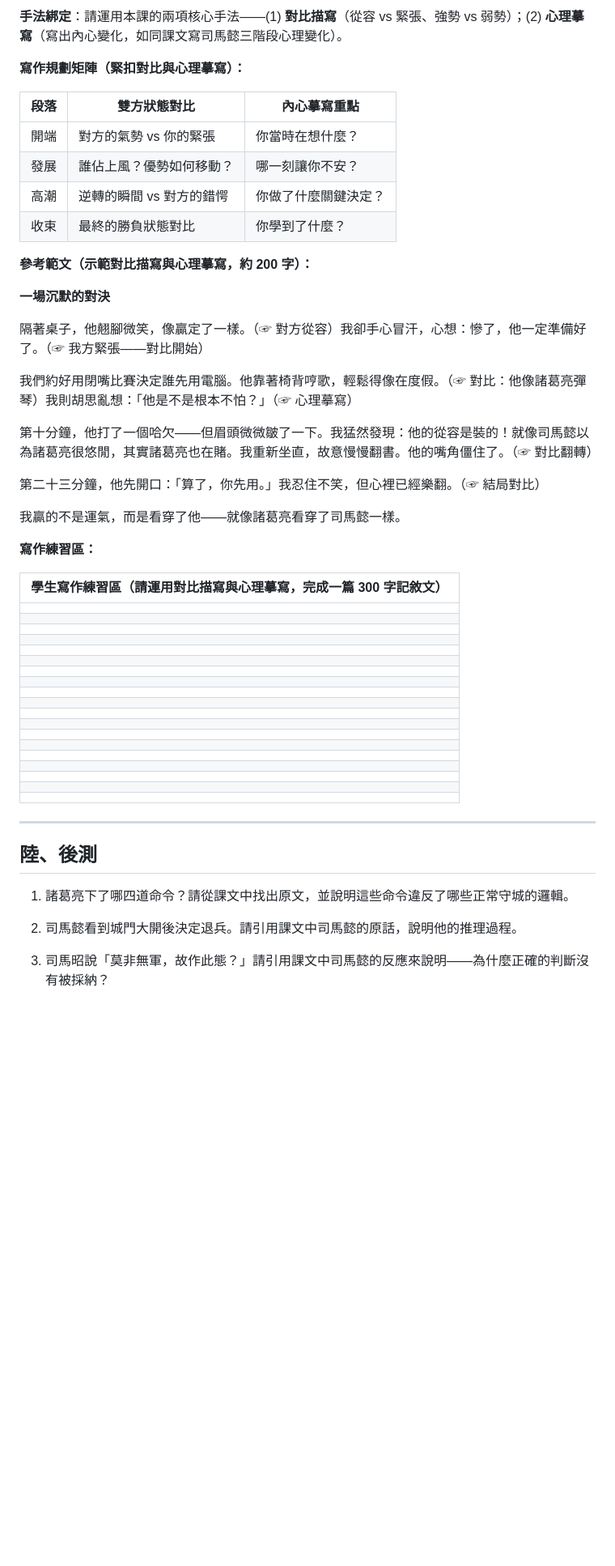
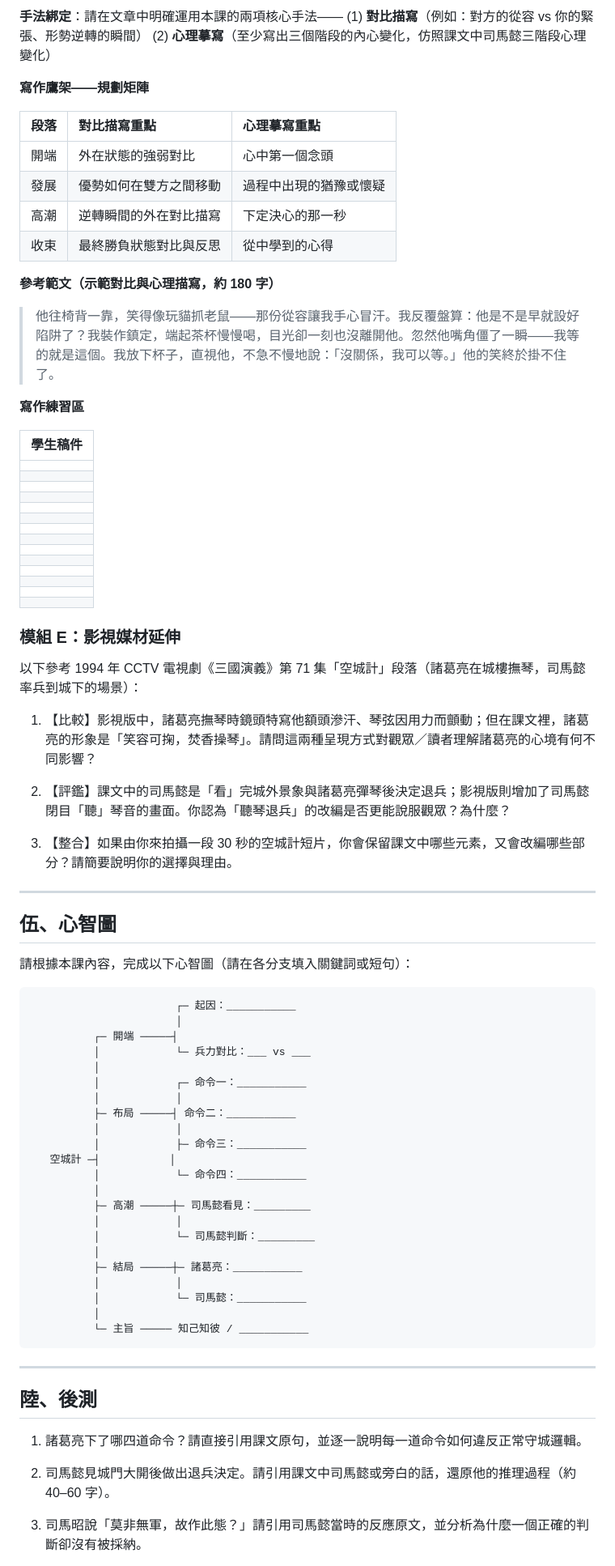
Before and after one commit to sshorng/jcjh, a Markdown page: 100_Todo/drafts/2026-06-08_自學3空城計學思達講義.md, the part around one of its changes. Shown at 81% size. GitHub-like rendering; blank space fills up the shorter version.

````diff
--- a/100_Todo/drafts/2026-06-08_自學3空城計學思達講義.md
+++ b/100_Todo/drafts/2026-06-08_自學3空城計學思達講義.md
@@ -224,38 +208,24 @@
 
-**手法綁定**：請運用本課的兩項核心手法——(1) **對比描寫**（從容 vs 緊張、強勢 vs 弱勢）；(2) **心理摹寫**（寫出內心變化，如同課文寫司馬懿三階段心理變化）。
+**手法綁定**：請在文章中明確運用本課的兩項核心手法——
+(1) **對比描寫**（例如：對方的從容 vs 你的緊張、形勢逆轉的瞬間）
+(2) **心理摹寫**（至少寫出三個階段的內心變化，仿照課文中司馬懿三階段心理變化）
 
-**寫作規劃矩陣（緊扣對比與心理摹寫）：**
+**寫作鷹架——規劃矩陣**
 
-| 段落 | 雙方狀態對比 | 內心摹寫重點 |
-|---|---|---|
-| 開端 | 對方的氣勢 vs 你的緊張 | 你當時在想什麼？ |
-| 發展 | 誰佔上風？優勢如何移動？ | 哪一刻讓你不安？ |
-| 高潮 | 逆轉的瞬間 vs 對方的錯愕 | 你做了什麼關鍵決定？ |
-| 收束 | 最終的勝負狀態對比 | 你學到了什麼？ |
+| 段落 | 對比描寫重點 | 心理摹寫重點 |
+|:---|:---|:---|
+| 開端 | 外在狀態的強弱對比 | 心中第一個念頭 |
+| 發展 | 優勢如何在雙方之間移動 | 過程中出現的猶豫或懷疑 |
+| 高潮 | 逆轉瞬間的外在對比描寫 | 下定決心的那一秒 |
+| 收束 | 最終勝負狀態對比與反思 | 從中學到的心得 |
 
-**參考範文（示範對比描寫與心理摹寫，約 200 字）：**
+**參考範文（示範對比與心理描寫，約 180 字）**
+> 他往椅背一靠，笑得像玩貓抓老鼠——那份從容讓我手心冒汗。我反覆盤算：他是不是早就設好陷阱了？我裝作鎮定，端起茶杯慢慢喝，目光卻一刻也沒離開他。忽然他嘴角僵了一瞬——我等的就是這個。我放下杯子，直視他，不急不慢地說：「沒關係，我可以等。」他的笑終於掛不住了。
 
-**一場沉默的對決**
+**寫作練習區**
 
-隔著桌子，他翹腳微笑，像贏定了一樣。（☞ 對方從容）我卻手心冒汗，心想：慘了，他一定準備好了。（☞ 我方緊張——對比開始）
-
-我們約好用閉嘴比賽決定誰先用電腦。他靠著椅背哼歌，輕鬆得像在度假。（☞ 對比：他像諸葛亮彈琴）我則胡思亂想：「他是不是根本不怕？」（☞ 心理摹寫）
-
-第十分鐘，他打了一個哈欠——但眉頭微微皺了一下。我猛然發現：他的從容是裝的！就像司馬懿以為諸葛亮很悠閒，其實諸葛亮也在賭。我重新坐直，故意慢慢翻書。他的嘴角僵住了。（☞ 對比翻轉）
-
-第二十三分鐘，他先開口：「算了，你先用。」我忍住不笑，但心裡已經樂翻。（☞ 結局對比）
-
-我贏的不是運氣，而是看穿了他——就像諸葛亮看穿了司馬懿一樣。
-
-**寫作練習區：**
-
-| 學生寫作練習區（請運用對比描寫與心理摹寫，完成一篇 300 字記敘文） |
-|---|
-| |
-| |
-| |
-| |
-| |
+| 學生稿件 |
+|:---|
 | |
 | |
 | |
@@ -271,13 +241,54 @@
 | |
 | |
 
+### 模組 E：影視媒材延伸
+
+以下參考 1994 年 CCTV 電視劇《三國演義》第 71 集「空城計」段落（諸葛亮在城樓撫琴，司馬懿率兵到城下的場景）：
+
+1. 【比較】影視版中，諸葛亮撫琴時鏡頭特寫他額頭滲汗、琴弦因用力而顫動；但在課文裡，諸葛亮的形象是「笑容可掬，焚香操琴」。請問這兩種呈現方式對觀眾／讀者理解諸葛亮的心境有何不同影響？
+
+2. 【評鑑】課文中的司馬懿是「看」完城外景象與諸葛亮彈琴後決定退兵；影視版則增加了司馬懿閉目「聽」琴音的畫面。你認為「聽琴退兵」的改編是否更能說服觀眾？為什麼？
+
+3. 【整合】如果由你來拍攝一段 30 秒的空城計短片，你會保留課文中哪些元素，又會改編哪些部分？請簡要說明你的選擇與理由。
+
+---
+
+## 伍、心智圖
+
+請根據本課內容，完成以下心智圖（請在各分支填入關鍵詞或短句）：
+
+```
+                       ┌─ 起因：___________
+                       │
+          ┌─ 開端 ─────┤
+          │            └─ 兵力對比：___ vs ___
+          │
+          │            ┌─ 命令一：___________
+          │            │
+          ├─ 布局 ─────┤ 命令二：___________
+          │            │
+          │            ├─ 命令三：___________
+   空城計 ─┤           │
+          │            └─ 命令四：___________
+          │
+          ├─ 高潮 ─────┼─ 司馬懿看見：_________
+          │            │
+          │            └─ 司馬懿判斷：_________
+          │
+          ├─ 結局 ─────┼─ 諸葛亮：___________
+          │            │
+          │            └─ 司馬懿：___________
+          │
+          └─ 主旨 ───── 知己知彼 / ___________
+```
+
 ---
 
 ## 陸、後測
 
-1. 諸葛亮下了哪四道命令？請從課文中找出原文，並說明這些命令違反了哪些正常守城的邏輯。
+1. 諸葛亮下了哪四道命令？請直接引用課文原句，並逐一說明每一道命令如何違反正常守城邏輯。
 
-2. 司馬懿看到城門大開後決定退兵。請引用課文中司馬懿的原話，說明他的推理過程。
+2. 司馬懿見城門大開後做出退兵決定。請引用課文中司馬懿或旁白的話，還原他的推理過程（約 40–60 字）。
 
-3. 司馬昭說「莫非無軍，故作此態？」請引用課文中司馬懿的反應來說明——為什麼正確的判斷沒有被採納？
+3. 司馬昭說「莫非無軍，故作此態？」請引用司馬懿當時的反應原文，並分析為什麼一個正確的判斷卻沒有被採納。
 
````
Also changed, not shown: other parts of 100_Todo/drafts/2026-06-08_自學3空城計學思達講義.md (+94 -110 lines), 1 other file.
